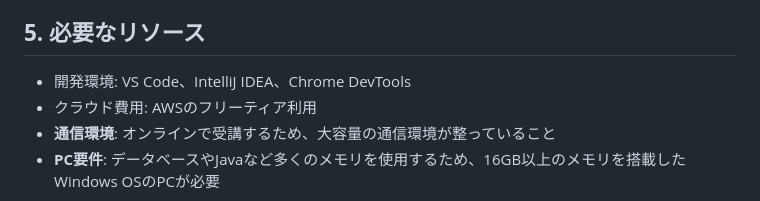
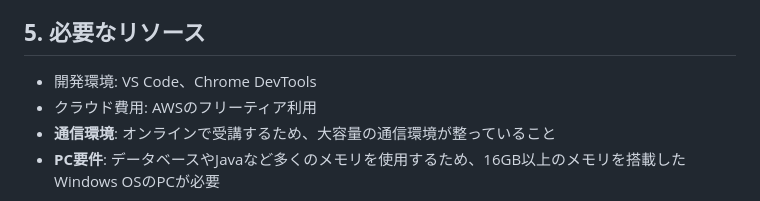
Before and after one commit to HyunwookPark/engineering-school, a Markdown page: ページ作成.md, the part around the change. Rendered like a GitHub page.

```diff
--- a/ページ作成.md
+++ b/ページ作成.md
@@ -42,7 +42,7 @@
 
 ## **5. 必要なリソース**
 
-- 開発環境: VS Code、IntelliJ IDEA、Chrome DevTools
+- 開発環境: VS Code、Chrome DevTools
 - クラウド費用: AWSのフリーティア利用
 - **通信環境**: オンラインで受講するため、大容量の通信環境が整っていること
 - **PC要件**: データベースやJavaなど多くのメモリを使用するため、16GB以上のメモリを搭載したWindows OSのPCが必要
```
Also changed, not shown: カリキュラム.md (+1 -1 lines).
